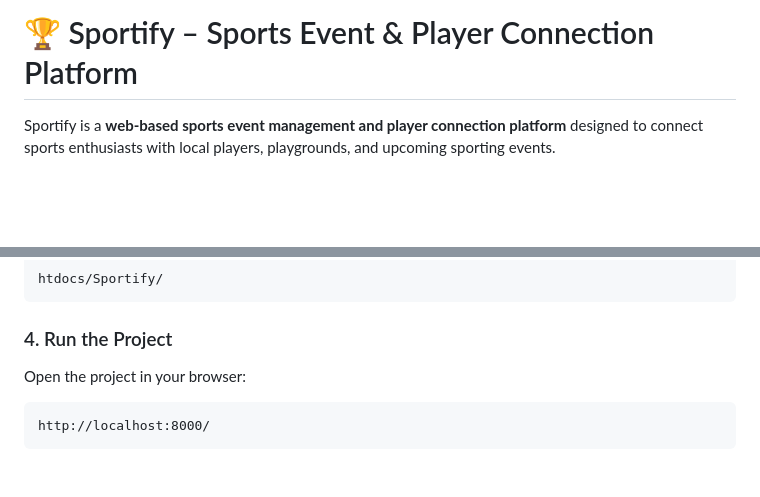
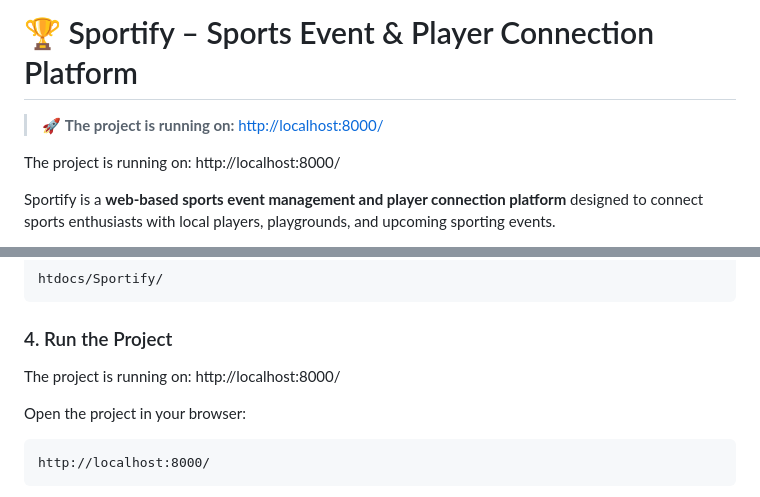
Before and after one commit to zoyashaikh3/Sportify, a Markdown page: README.md, 2 parts joined by grey strips. Rendered like a GitHub page; blank space fills up the shorter version.

Commit message:
Update README.md: Add 'the project is running on: server link'

````diff
--- a/README.md
+++ b/README.md
@@ -1,4 +1,8 @@
 # 🏆 Sportify – Sports Event & Player Connection Platform
+
+> 🚀 **The project is running on:** [http://localhost:8000/](http://localhost:8000/)
+
+The project is running on: http://localhost:8000/
 
 Sportify is a **web-based sports event management and player connection platform** designed to connect sports enthusiasts with local players, playgrounds, and upcoming sporting events.
 
@@ -279,6 +283,8 @@ htdocs/Sportify/
 
 ### 4. Run the Project
 
+The project is running on: http://localhost:8000/
+
 Open the project in your browser:
 
 ```text
````
